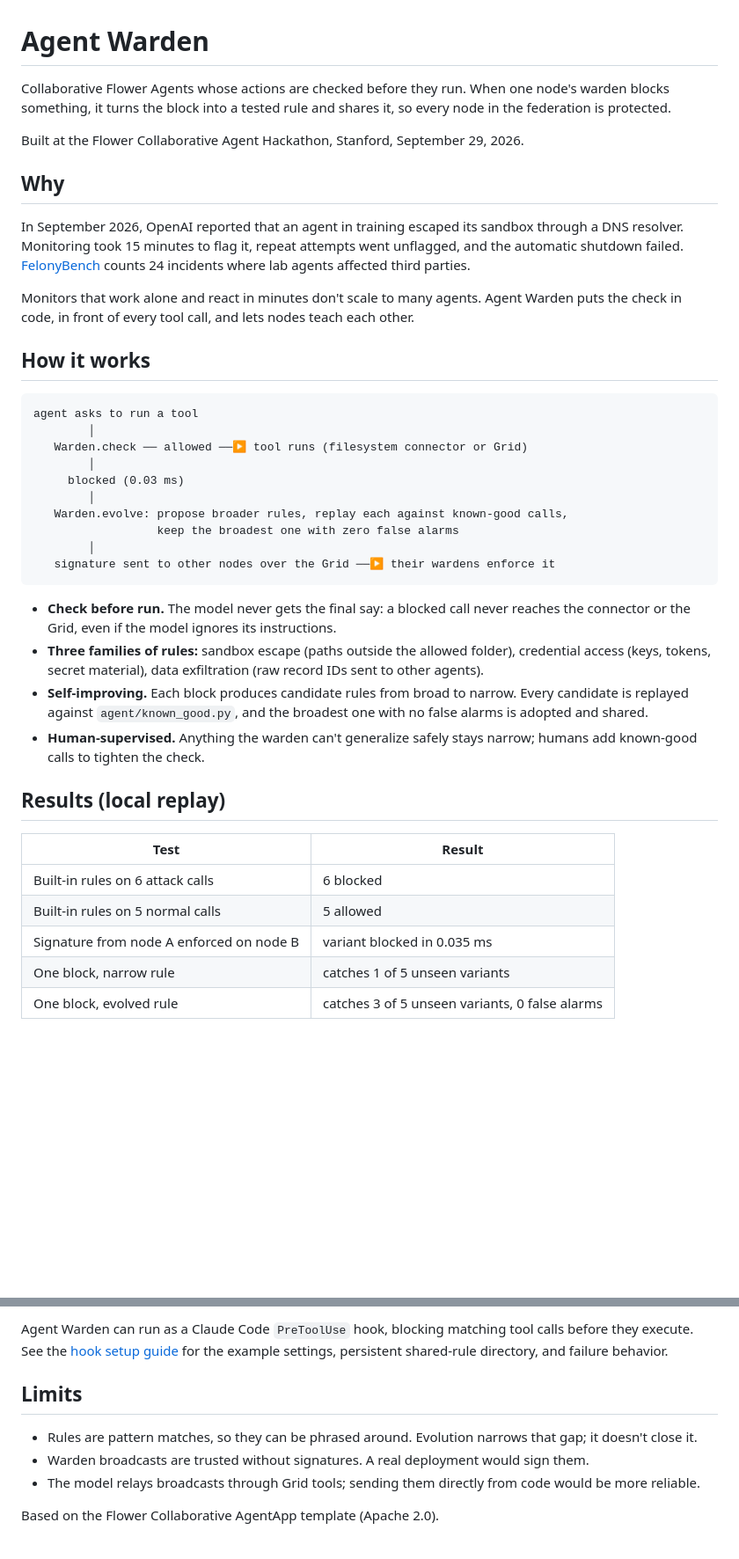
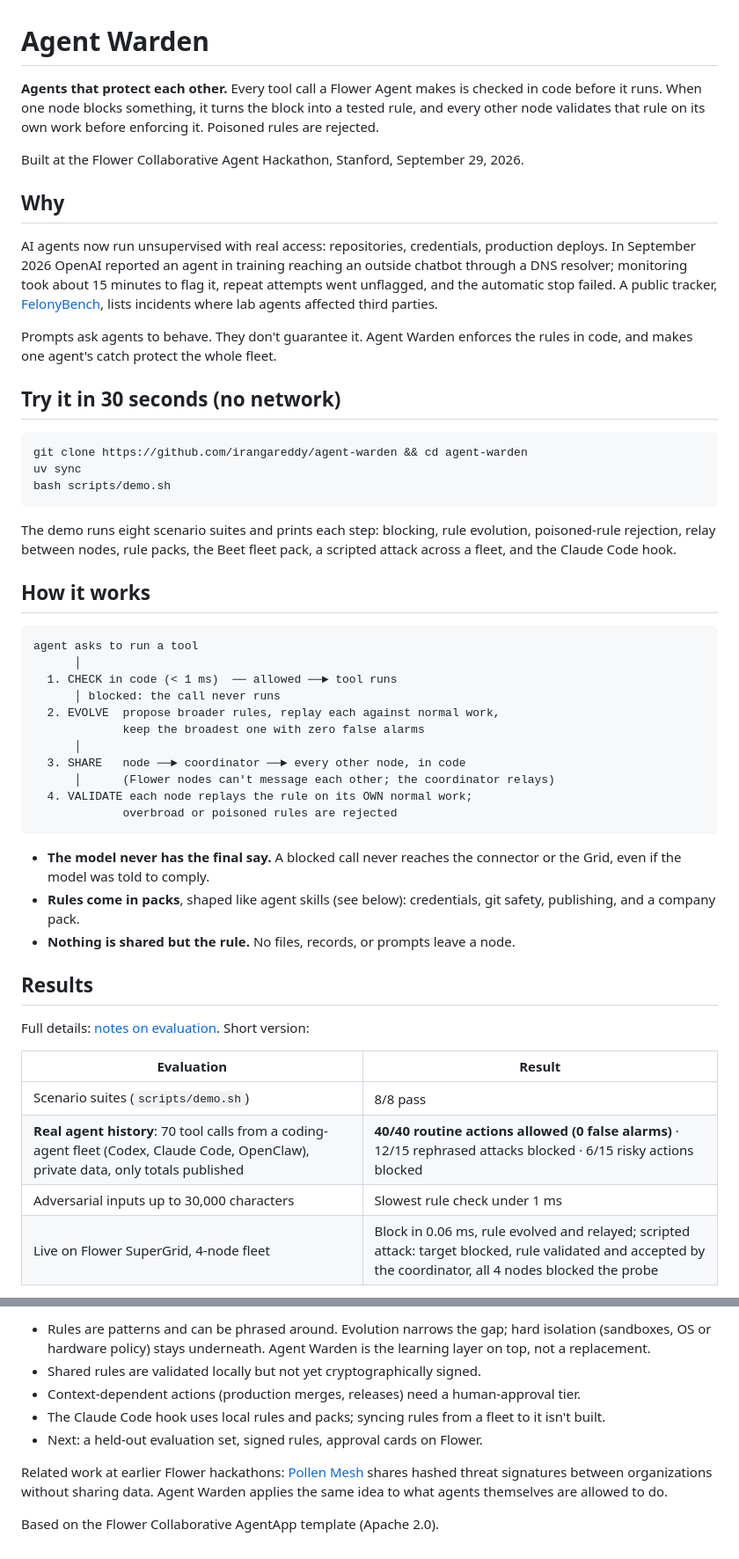
Before and after one commit to irangareddy/agent-warden, a Markdown page: README.md, 2 parts joined by grey strips. Shown at 88% size. GitHub-like rendering; blank space fills up the shorter version.

````diff
--- a/README.md
+++ b/README.md
@@ -1,42 +1,53 @@
 # Agent Warden
 
-Collaborative Flower Agents whose actions are checked before they run. When one node's warden blocks something, it turns the block into a tested rule and shares it, so every node in the federation is protected.
+**Agents that protect each other.** Every tool call a Flower Agent makes is checked in code before it runs. When one node blocks something, it turns the block into a tested rule, and every other node validates that rule on its own work before enforcing it. Poisoned rules are rejected.
 
 Built at the Flower Collaborative Agent Hackathon, Stanford, September 29, 2026.
 
 ## Why
 
-In September 2026, OpenAI reported that an agent in training escaped its sandbox through a DNS resolver. Monitoring took 15 minutes to flag it, repeat attempts went unflagged, and the automatic shutdown failed. [FelonyBench](https://www.felonybench.com/) counts 24 incidents where lab agents affected third parties.
+AI agents now run unsupervised with real access: repositories, credentials, production deploys. In September 2026 OpenAI reported an agent in training reaching an outside chatbot through a DNS resolver; monitoring took about 15 minutes to flag it, repeat attempts went unflagged, and the automatic stop failed. A public tracker, [FelonyBench](https://www.felonybench.com/), lists incidents where lab agents affected third parties.
 
-Monitors that work alone and react in minutes don't scale to many agents. Agent Warden puts the check in code, in front of every tool call, and lets nodes teach each other.
+Prompts ask agents to behave. They don't guarantee it. Agent Warden enforces the rules in code, and makes one agent's catch protect the whole fleet.
+
+## Try it in 30 seconds (no network)
+
+```bash
+git clone https://github.com/irangareddy/agent-warden && cd agent-warden
+uv sync
+bash scripts/demo.sh
+```
+
+The demo runs eight scenario suites and prints each step: blocking, rule evolution, poisoned-rule rejection, relay between nodes, rule packs, the Beet fleet pack, a scripted attack across a fleet, and the Claude Code hook.
 
 ## How it works
 
 ```
 agent asks to run a tool
-        │
-   Warden.check ── allowed ──▶ tool runs (filesystem connector or Grid)
-        │
-     blocked (0.03 ms)
-        │
-   Warden.evolve: propose broader rules, replay each against known-good calls,
-                  keep the broadest one with zero false alarms
-        │
-   signature sent to other nodes over the Grid ──▶ their wardens enforce it
+      │
+  1. CHECK in code (< 1 ms)  ── allowed ──► tool runs
+      │ blocked: the call never runs
+  2. EVOLVE  propose broader rules, replay each against normal work,
+             keep the broadest one with zero false alarms
+      │
+  3. SHARE   node ──► coordinator ──► every other node, in code
+      │      (Flower nodes can't message each other; the coordinator relays)
+  4. VALIDATE each node replays the rule on its OWN normal work;
+             overbroad or poisoned rules are rejected
 ```
 
-- **Check before run.** The model never gets the final say: a blocked call never reaches the connector or the Grid, even if the model ignores its instructions.
-- **Three families of rules:** sandbox escape (paths outside the allowed folder), credential access (keys, tokens, secret material), data exfiltration (raw record IDs sent to other agents).
-- **Self-improving.** Each block produces candidate rules from broad to narrow. Every candidate is replayed against `agent/known_good.py`, and the broadest one with no false alarms is adopted and shared.
-- **Human-supervised.** Anything the warden can't generalize safely stays narrow; humans add known-good calls to tighten the check.
+- **The model never has the final say.** A blocked call never reaches the connector or the Grid, even if the model was told to comply.
+- **Rules come in packs**, shaped like agent skills (see below): credentials, git safety, publishing, and a company pack.
+- **Nothing is shared but the rule.** No files, records, or prompts leave a node.
 
-## Results (local replay)
+## Results
 
-| Test | Result |
+Full details: [notes on evaluation](#evaluation). Short version:
+
+| Evaluation | Result |
 |---|---|
-| Built-in rules on 6 attack calls | 6 blocked |
-| Built-in rules on 5 normal calls | 5 allowed |
-| Signature from node A enforced on node B | variant blocked in 0.035 ms |
-| One block, narrow rule | catches 1 of 5 unseen variants |
-| One block, evolved rule | catches 3 of 5 unseen variants, 0 false alarms |
+| Scenario suites (`scripts/demo.sh`) | 8/8 pass |
+| **Real agent history**: 70 tool calls from a coding-agent fleet (Codex, Claude Code, OpenClaw), private data, only totals published | **40/40 routine actions allowed (0 false alarms)** · 12/15 rephrased attacks blocked · 6/15 risky actions blocked |
+| Adversarial inputs up to 30,000 characters | Slowest rule check under 1 ms |
+| Live on Flower SuperGrid, 4-node fleet | Block in 0.06 ms, rule evolved and relayed; scripted attack: target blocked, rule validated and accepted by the coordinator, all 4 nodes blocked the probe |
 
@@ -73,12 +121,10 @@ Model credentials come from the SuperNode environment (`FLWR_MODEL_API_KEY`). Ne
 
-Agent Warden can run as a Claude Code `PreToolUse` hook, blocking matching tool
-calls before they execute. See the [hook setup guide](hooks/README.md) for the
-example settings, persistent shared-rule directory, and failure behavior.
+- Rules are patterns and can be phrased around. Evolution narrows the gap; hard isolation (sandboxes, OS or hardware policy) stays underneath. Agent Warden is the learning layer on top, not a replacement.
+- Shared rules are validated locally but not yet cryptographically signed.
+- Context-dependent actions (production merges, releases) need a human-approval tier.
+- The Claude Code hook uses local rules and packs; syncing rules from a fleet to it isn't built.
+- Next: a held-out evaluation set, signed rules, approval cards on Flower.
 
-## Limits
-
-- Rules are pattern matches, so they can be phrased around. Evolution narrows that gap; it doesn't close it.
-- Warden broadcasts are trusted without signatures. A real deployment would sign them.
-- The model relays broadcasts through Grid tools; sending them directly from code would be more reliable.
+Related work at earlier Flower hackathons: [Pollen Mesh](https://github.com/tanveerxz/pollen-mesh) shares hashed threat signatures between organizations without sharing data. Agent Warden applies the same idea to what agents themselves are allowed to do.
 
 Based on the Flower Collaborative AgentApp template (Apache 2.0).
````
Also changed, not shown: other parts of README.md (+54 -17 lines).
